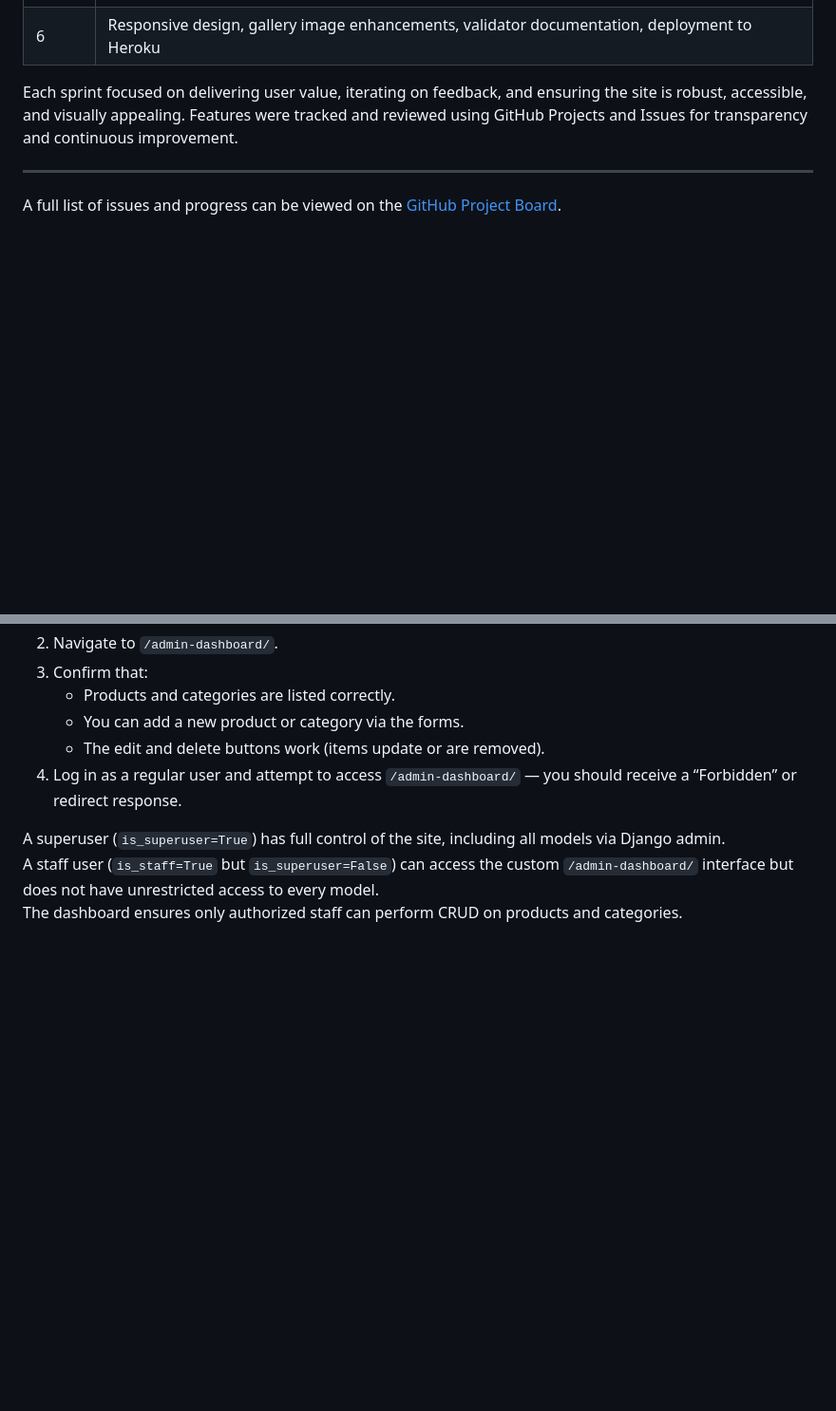
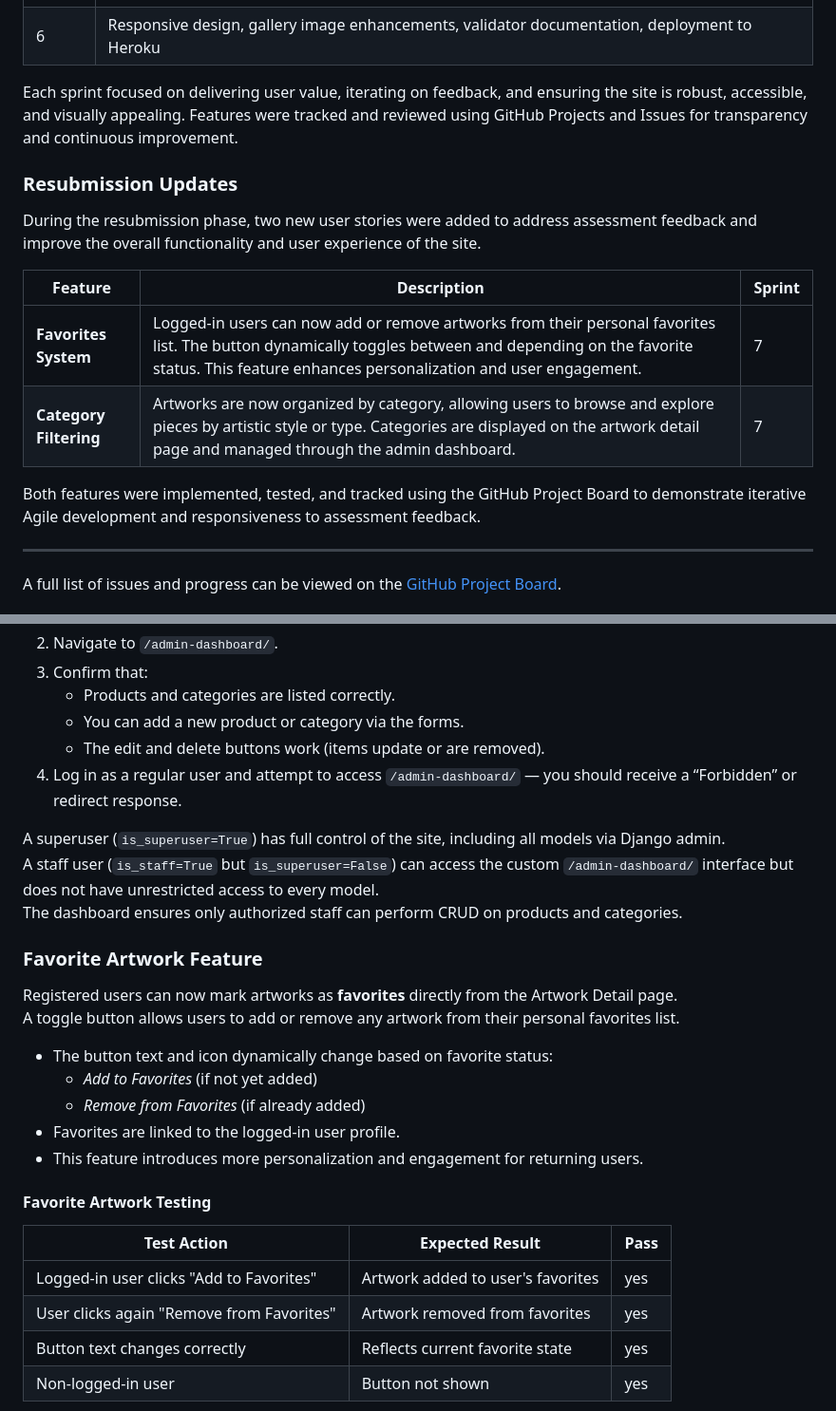
Before and after one commit to mirjanacale/Mollavie, a Markdown page: README.md, 2 parts joined by grey strips. Shown at 95% size. Drawn GitHub-style; blank space fills up the shorter version.

Commit message:
update README with resubmission Agile features (Favorites System and Category Filtering)

```diff
--- a/README.md
+++ b/README.md
@@ -287,6 +287,18 @@ Each story followed the standard format:
 | 6      | Responsive design, gallery image enhancements, validator documentation, deployment to Heroku |
 
 Each sprint focused on delivering user value, iterating on feedback, and ensuring the site is robust, accessible, and visually appealing. Features were tracked and reviewed using GitHub Projects and Issues for transparency and continuous improvement.
+
+
+###  Resubmission Updates
+
+During the resubmission phase, two new user stories were added to address assessment feedback and improve the overall functionality and user experience of the site.
+
+| Feature | Description | Sprint |
+|----------|--------------|---------|
+|  **Favorites System** | Logged-in users can now add or remove artworks from their personal favorites list. The button dynamically toggles between  and  depending on the favorite status. This feature enhances personalization and user engagement. | 7 |
+|  **Category Filtering** | Artworks are now organized by category, allowing users to browse and explore pieces by artistic style or type. Categories are displayed on the artwork detail page and managed through the admin dashboard. | 7 |
+
+Both features were implemented, tested, and tracked using the GitHub Project Board to demonstrate iterative Agile development and responsiveness to assessment feedback.
 
 ---
 
@@ -1043,3 +1055,23 @@ A staff user (`is_staff=True` but `is_superuser=False`) can access the custom `/
 The dashboard ensures only authorized staff can perform CRUD on products and categories.
 
 
+###  Favorite Artwork Feature
+
+Registered users can now mark artworks as **favorites** directly from the Artwork Detail page.
+A toggle button allows users to add or remove any artwork from their personal favorites list.
+
+- The button text and icon dynamically change based on favorite status:
+  -  *Add to Favorites* (if not yet added)
+  -  *Remove from Favorites* (if already added)
+- Favorites are linked to the logged-in user profile.
+- This feature introduces more personalization and engagement for returning users.
+
+#### Favorite Artwork Testing
+
+| Test Action | Expected Result | Pass |
+|--------------|----------------|------|
+| Logged-in user clicks "Add to Favorites" | Artwork added to user's favorites | yes |
+| User clicks again "Remove from Favorites" | Artwork removed from favorites | yes |
+| Button text changes correctly | Reflects current favorite state | yes |
+| Non-logged-in user | Button not shown | yes |
+
```
Also changed, not shown: other parts of README.md (+2 -0 lines).
